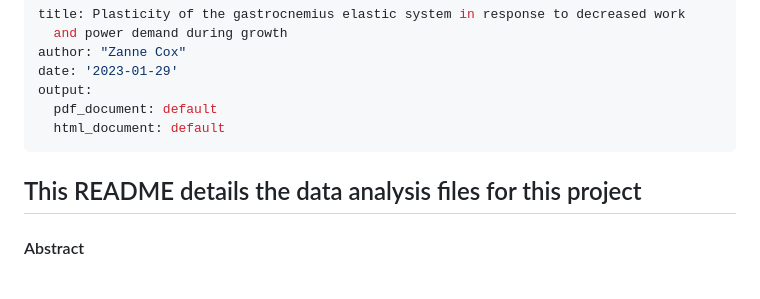
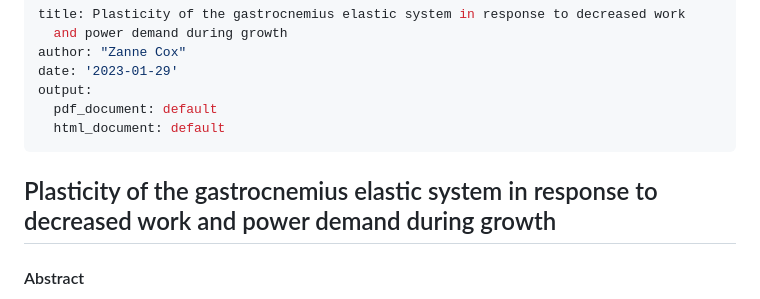
Before and after one commit to suecoxdesigns/Plasticity-During-Growth-Study, a Markdown page: README.md, the part around the change. Rendered like a GitHub page.

```diff
--- a/README.md
+++ b/README.md
@@ -7,8 +7,8 @@ output:
   pdf_document: default
   html_document: default
 ---
+## Plasticity of the gastrocnemius elastic system in response to decreased work and power demand during growth
 
-## This README details the data analysis files for this project
 
 
 ####  Abstract
```
